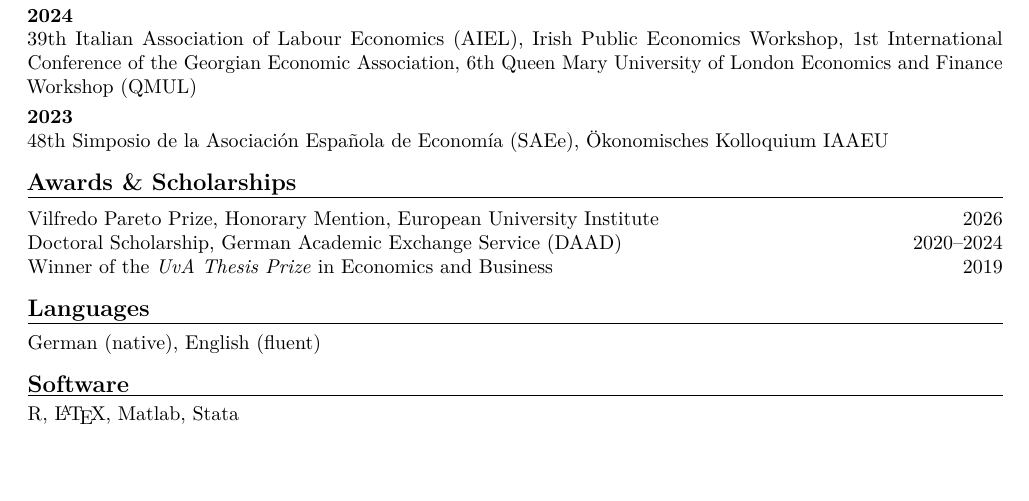
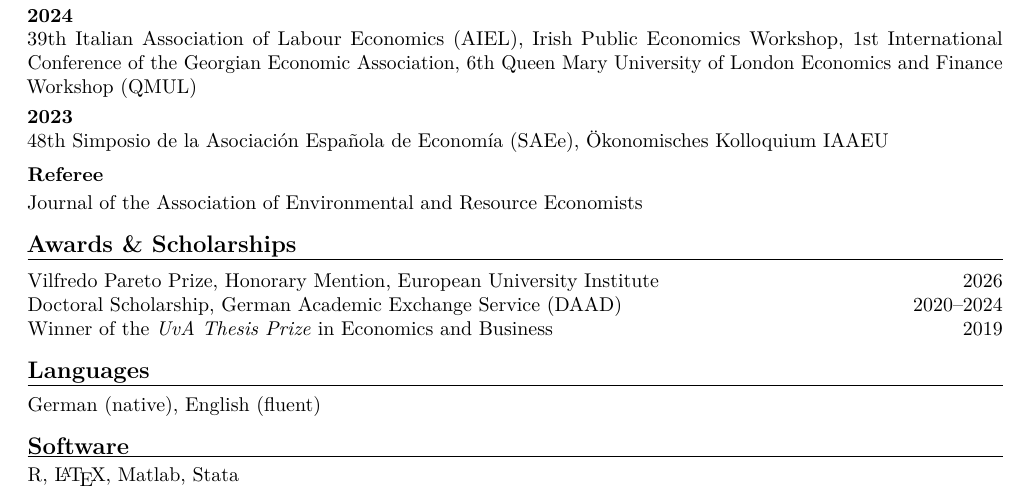
Before and after one commit to benjaminhattemer/benjaminhattemer.github.io, a LaTeX CV (cv/CV.tex): part of page 2 of 2, cut so that both start at the same text, the shorter picture padded with empty space. Compiled offline with pdfLaTeX.

Commit message:
CV: add referee service for JAERE
Co-Authored-By: Claude Opus 5.5 <noreply@anthropic.com>

```diff
--- a/cv/CV.tex
+++ b/cv/CV.tex
@@ -181,12 +181,12 @@ Teaching and Student Assistant \hfill 2016--2018
 \vspace{0.30em}
 \textbf{2023}\\ 48th Simposio de la Asociación Española de Economía (SAEe), Ökonomisches Kolloquium IAAEU
 
-% \vspace{0.50em}
+\vspace{0.50em}
 
-% \textbf{Referee}
+\textbf{Referee}
 
-% \vspace{0.20em}
-% Journal of the Association of Environmental and Resource Economists
+\vspace{0.20em}
+Journal of the Association of Environmental and Resource Economists
 
 \cvsection{Awards \& Scholarships}
 
```
Also changed, not shown: content/cv.md (+4 -0 lines), 1 other file.
